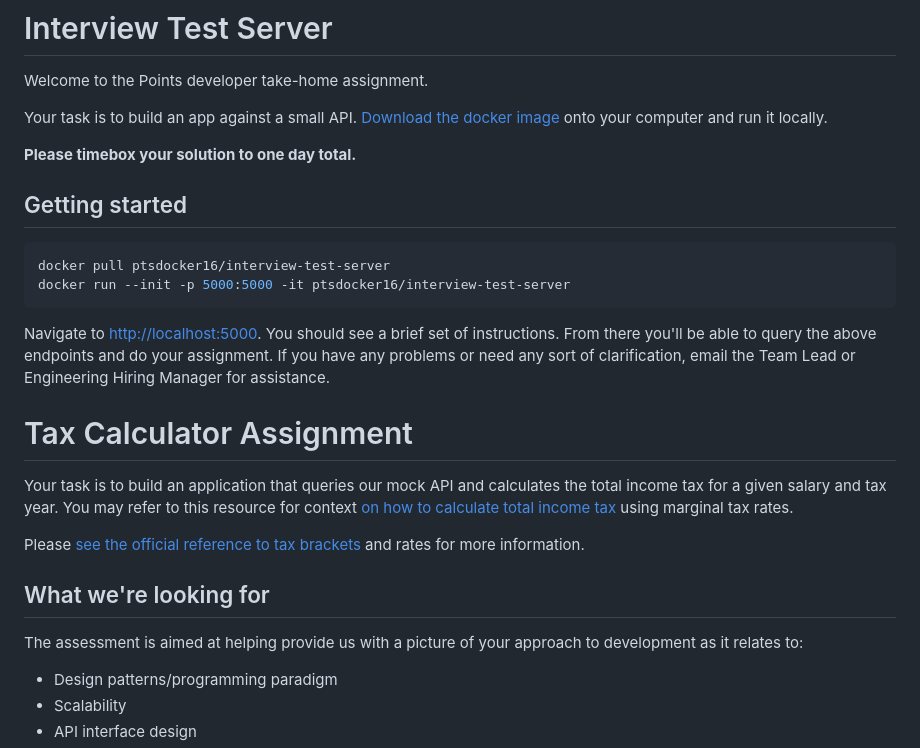
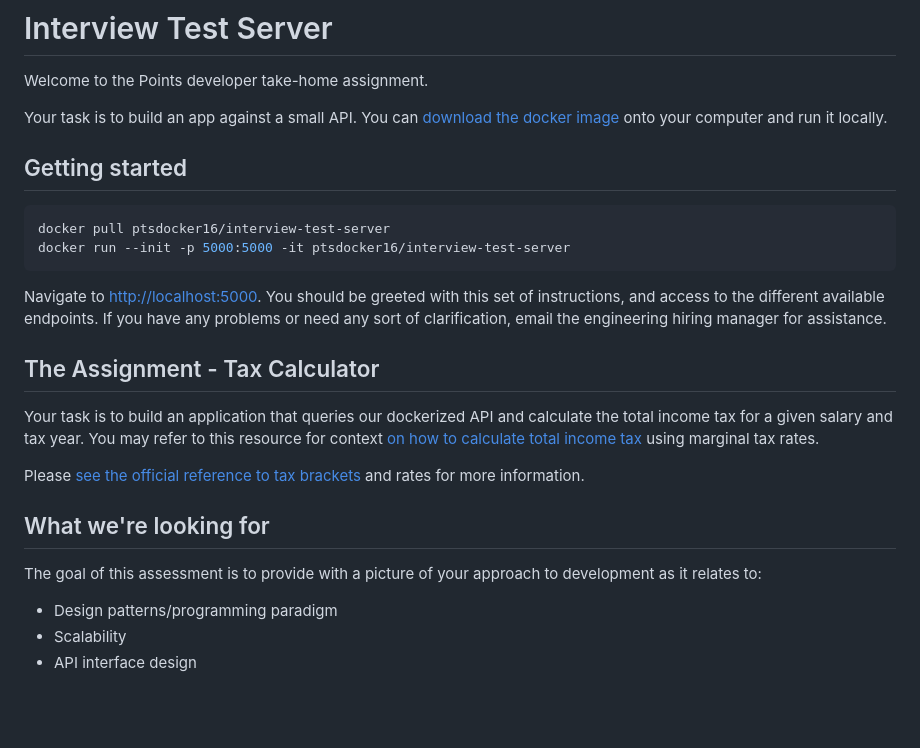
Before and after one commit to Points/interview-test-server, a Markdown page: README.md, the part around one of its changes. Rendered like a GitHub page; blank space fills up the shorter version.

````diff
--- a/README.md
+++ b/README.md
@@ -2,9 +2,7 @@
 
 Welcome to the Points developer take-home assignment.
 
-Your task is to build an app against a small API. [Download the docker image](#Getting-started) onto your computer and run it locally.
-
-**Please timebox your solution to one day total.**
+Your task is to build an app against a small API. You can [download the docker image](#Getting-started) onto your computer and run it locally.
 
 ## Getting started
 
@@ -13,20 +11,18 @@ docker pull ptsdocker16/interview-test-server
 docker run --init -p 5000:5000 -it ptsdocker16/interview-test-server
 ```
 
-Navigate to [http://localhost:5000](http://localhost:5000). You should see a brief set of instructions. From there you'll be able to query the above endpoints and do your assignment. If you have any problems or need any sort of clarification, email the Team Lead or Engineering Hiring Manager for assistance.
+Navigate to [http://localhost:5000](http://localhost:5000). You should be greeted with this set of instructions, and access to the different available endpoints. If you have any problems or need any sort of clarification, email the engineering hiring manager for assistance.
 
-# Tax Calculator Assignment
+## The Assignment - Tax Calculator
 
-Your task is to build an application that queries our mock API and
-calculates the total income tax for a given salary and tax year.
+Your task is to build an application that queries our dockerized API and calculate the total income tax for a given salary and tax year.
 You may refer to this resource for context [on how to calculate total income tax](https://investinganswers.com/dictionary/m/marginal-tax-rate#:~:text=To%20calculate%20marginal%20tax%20rate) using marginal tax rates.
 
 Please [see the official reference to tax brackets](https://www.canada.ca/en/financial-consumer-agency/services/financial-toolkit/taxes/taxes-2/5.html) and rates for more information.
 
 ## What we're looking for
 
-The assessment is aimed at helping provide us with a picture of
-your approach to development as it relates to:
+The goal of this assessment is to provide with a picture of your approach to development as it relates to:
 
 * Design patterns/programming paradigm
 * Scalability
````
Also changed, not shown: other parts of README.md (+8 -52 lines), INSTRUCTIONS.md (deleted, +0 -129 lines).
